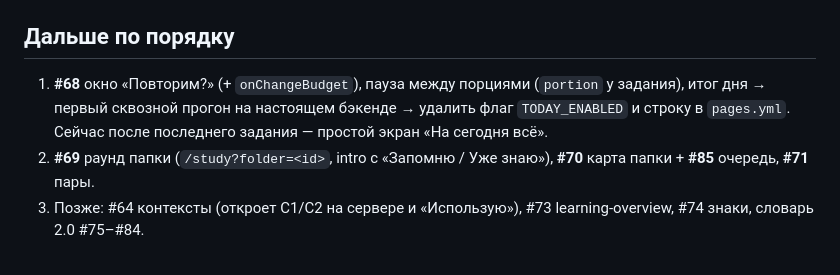
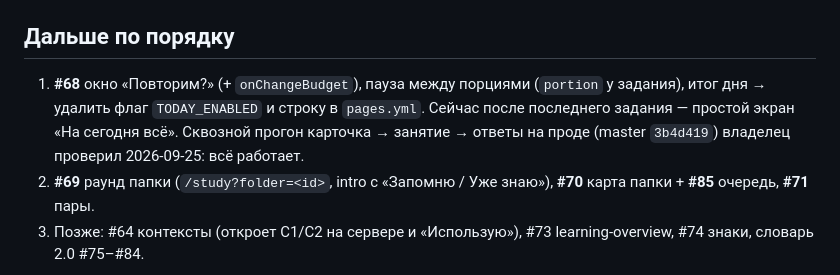
Before and after one commit to kononkoyana-1/yuny, a Markdown page: docs/NEXT.md, the part around the change. Rendered like a GitHub page.

Commit message:
NEXT.md: first end-to-end run on production passed
Co-Authored-By: Claude Opus 5.5 <noreply@anthropic.com>
Claude-Session: https://claude.ai/code/session_01YLqAHTJyPUyuCb7xD5XeMj

```diff
--- a/docs/NEXT.md
+++ b/docs/NEXT.md
@@ -23,8 +23,9 @@
   → путаница → карточка пары. Скриншоты: узкий/широкий, светлая/тёмная. «Начать» на карточке ведёт в `/study`.
 
 ## Дальше по порядку
-1. **#68** окно «Повторим?» (+ `onChangeBudget`), пауза между порциями (`portion` у задания), итог дня → первый сквозной
-   прогон на настоящем бэкенде → удалить флаг `TODAY_ENABLED` и строку в `pages.yml`. Сейчас после последнего задания — простой экран «На сегодня всё».
+1. **#68** окно «Повторим?» (+ `onChangeBudget`), пауза между порциями (`portion` у задания), итог дня → удалить флаг
+   `TODAY_ENABLED` и строку в `pages.yml`. Сейчас после последнего задания — простой экран «На сегодня всё».
+   Сквозной прогон карточка → занятие → ответы на проде (master `3b4d419`) владелец проверил 2026-09-25: всё работает.
 2. **#69** раунд папки (`/study?folder=<id>`, intro с «Запомню / Уже знаю»), **#70** карта папки + **#85** очередь, **#71** пары.
 3. Позже: #64 контексты (откроет C1/C2 на сервере и «Использую»), #73 learning-overview, #74 знаки, словарь 2.0 #75–#84.
 
```
